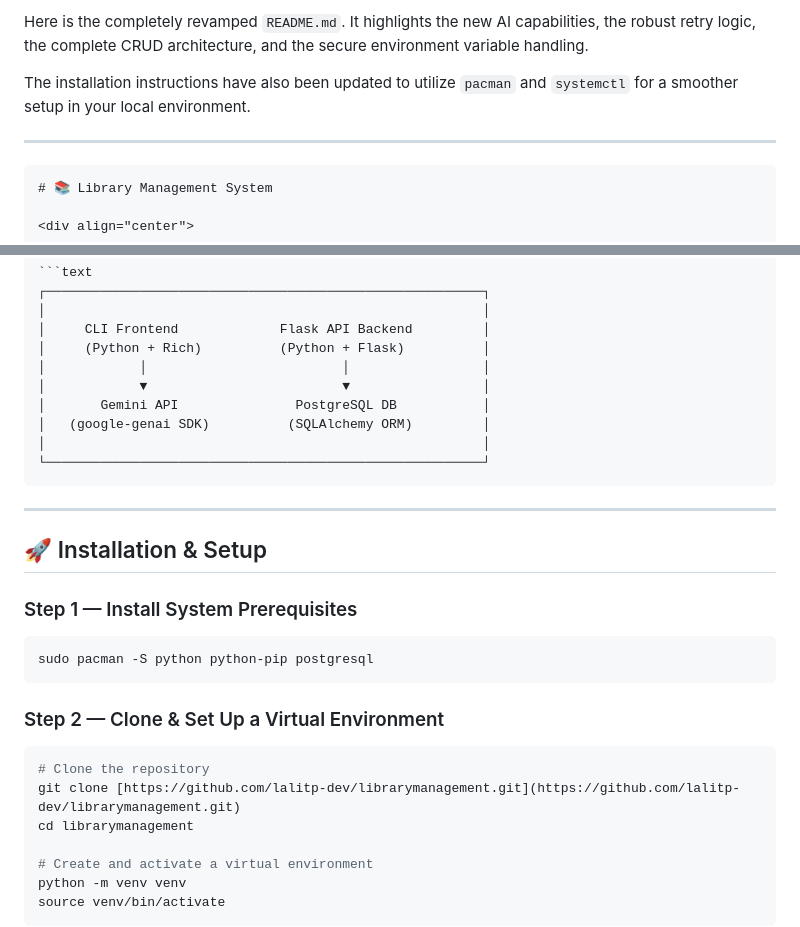
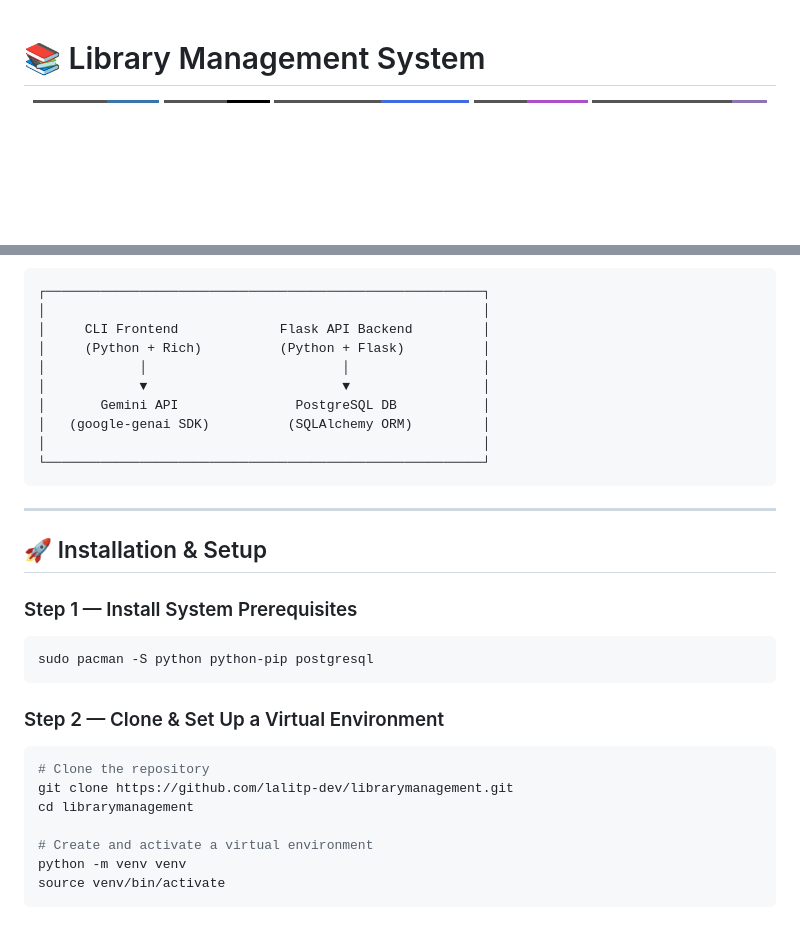
Before and after one commit to lalitp-dev/librarymanagement, a Markdown page: README.md, 2 parts joined by grey strips. Rendered like a GitHub page; badges without logos; blank space fills up the shorter version.

`````diff
--- a/README.md
+++ b/README.md
@@ -1,10 +1,3 @@
-Here is the completely revamped `README.md`. It highlights the new AI capabilities, the robust retry logic, the complete CRUD architecture, and the secure environment variable handling.
-
-The installation instructions have also been updated to utilize `pacman` and `systemctl` for a smoother setup in your local environment.
-
------
-
-````markdown
 # 📚 Library Management System
 
 <div align="center">
@@ -50,9 +43,9 @@ The installation instructions have also been updated to utilize `pacman` and `sy
 │   (google-genai SDK)          (SQLAlchemy ORM)         │
 │                                                        │
 └────────────────────────────────────────────────────────┘
-````
+```
 
------
+---
 
 ## 🚀 Installation & Setup
 
@@ -66,7 +59,7 @@ sudo pacman -S python python-pip postgresql
 
 ```bash
 # Clone the repository
-git clone [https://github.com/lalitp-dev/librarymanagement.git](https://github.com/lalitp-dev/librarymanagement.git)
+git clone https://github.com/lalitp-dev/librarymanagement.git
 cd librarymanagement
 
 # Create and activate a virtual environment
`````
Also changed, not shown: other parts of README.md (+5 -8 lines).
